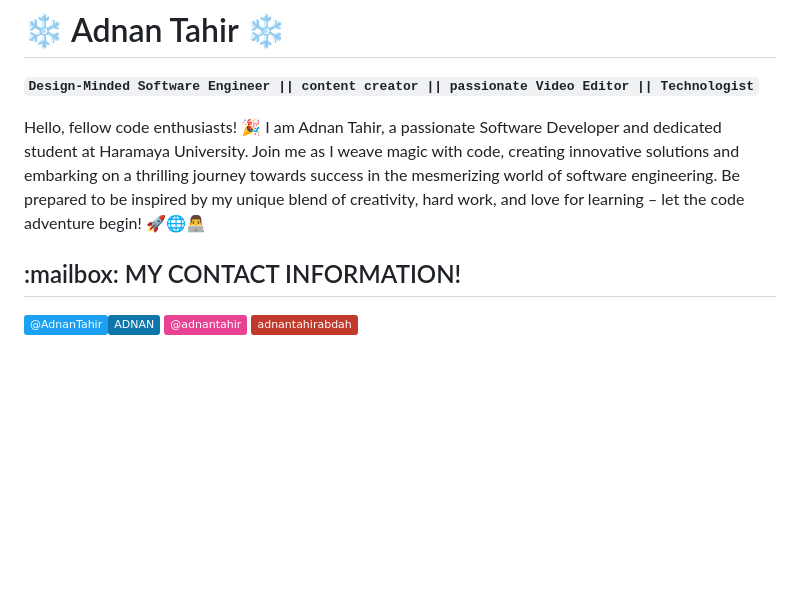
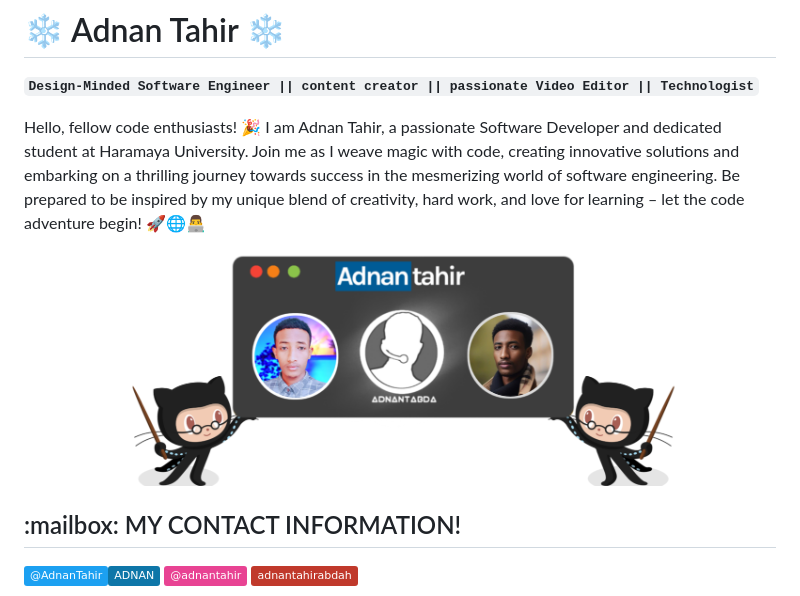
Before and after one commit to adnantabda/adnantabda, a Markdown page: README.md, the part around the change. GitHub-like rendering; pictures changed too: header-image.png (added); badges without logos; blank space fills up the shorter version.

Commit message:
add header image

```diff
--- a/README.md
+++ b/README.md
@@ -3,6 +3,7 @@
 **`Design-Minded Software Engineer || content creator || passionate Video Editor || Technologist`**
 
 Hello, fellow code enthusiasts! 🎉 I am Adnan Tahir, a passionate Software Developer and dedicated student at Haramaya University. Join me as I weave magic with code, creating innovative solutions and embarking on a thrilling journey towards success in the mesmerizing world of software engineering. Be prepared to be inspired by my unique blend of creativity, hard work, and love for learning – let the code adventure begin! 🚀🌐👨‍💻
+![Alt Text](header-image.png)
 
 <h2>:mailbox: MY CONTACT INFORMATION! </h2>
 
```
